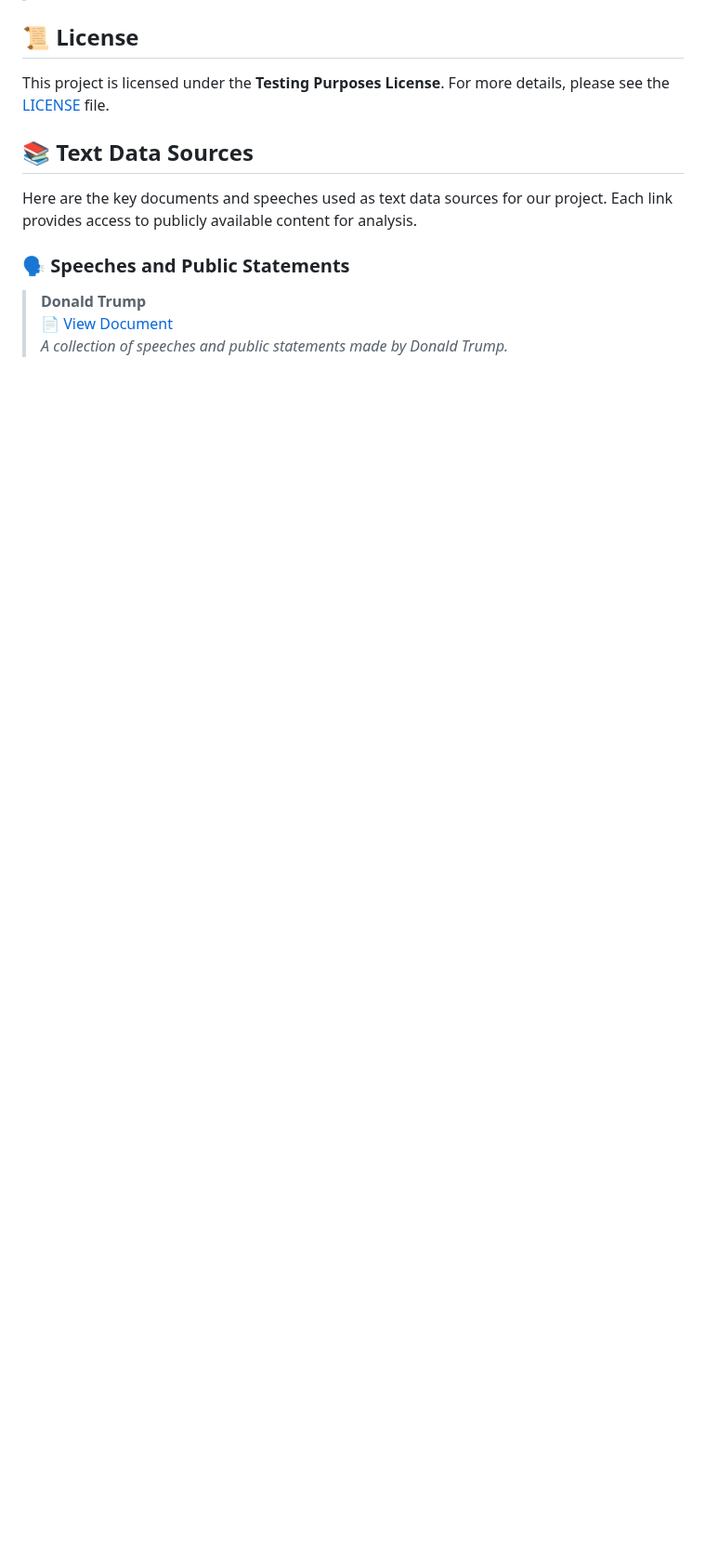
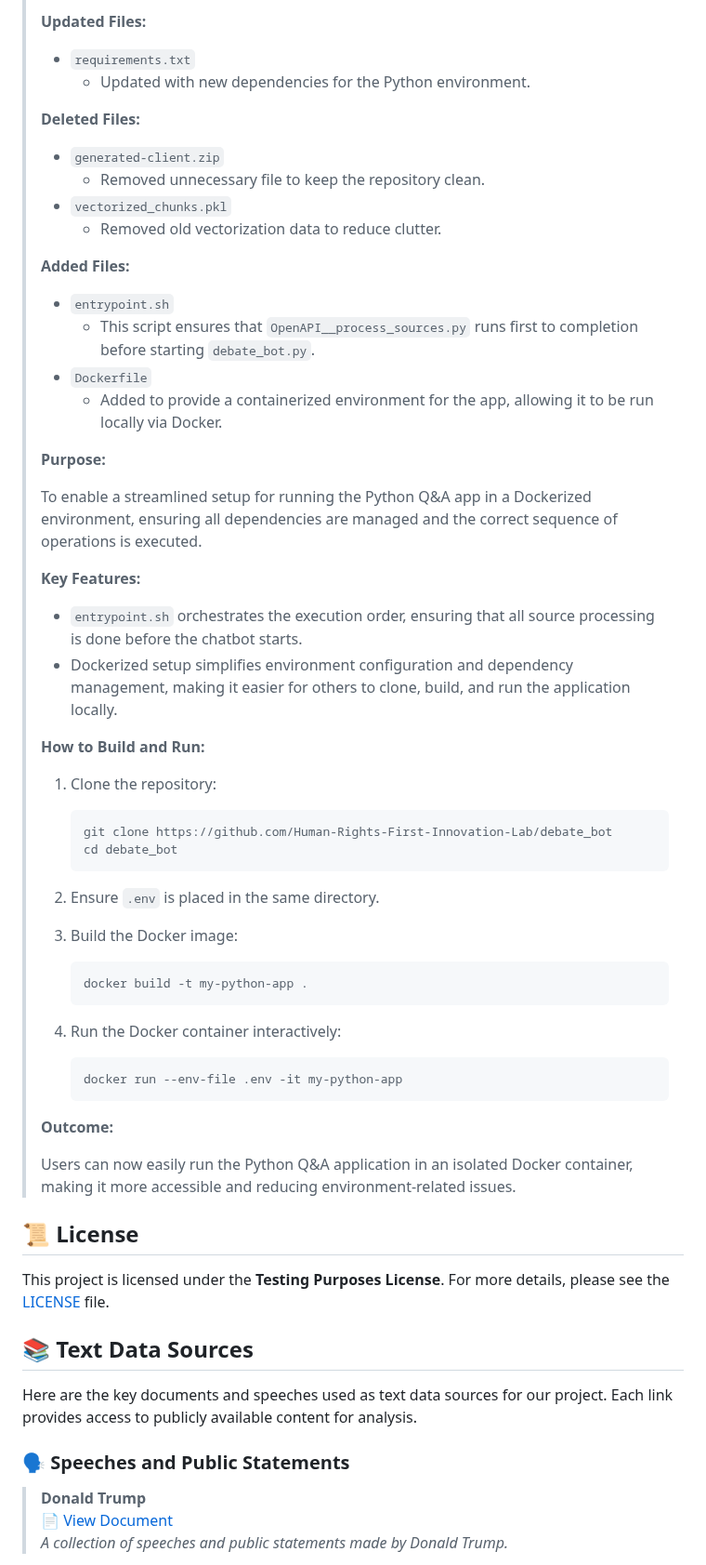
Before and after one commit to RedParrotBerkeley/presidential_debate_app, a Markdown page: README.md, the part around one of its changes. Shown at 93% size. Rendered like a GitHub page; blank space fills up the shorter version.

````diff
--- a/README.md
+++ b/README.md
@@ -274,4 +277,59 @@ Stay informed about the latest changes and improvements to the project. Below yo
 >
+> **Updated Files:**
+>
+> - `requirements.txt`
+>   - Updated with new dependencies for the Python environment.
+>
+> **Deleted Files:**
+>
+> - `generated-client.zip`
+>   - Removed unnecessary file to keep the repository clean.
+> - `vectorized_chunks.pkl`
+>   - Removed old vectorization data to reduce clutter.
+>
+> **Added Files:**
+>
+> - `entrypoint.sh`
+>   - This script ensures that `OpenAPI__process_sources.py` runs first to completion before starting `debate_bot.py`.
+> - `Dockerfile`
+>   - Added to provide a containerized environment for the app, allowing it to be run locally via Docker.
+>
+> **Purpose:**
+>
+> To enable a streamlined setup for running the Python Q&A app in a Dockerized environment, ensuring all dependencies are managed and the correct sequence of operations is executed.
+>
+> **Key Features:**
+>
+> - `entrypoint.sh` orchestrates the execution order, ensuring that all source processing is done before the chatbot starts.
+> - Dockerized setup simplifies environment configuration and dependency management, making it easier for others to clone, build, and run the application locally.
+>
+> **How to Build and Run:**
+>
+> 1. Clone the repository:
+>
+>    ```bash
+>    git clone https://github.com/Human-Rights-First-Innovation-Lab/debate_bot
+>    cd debate_bot
+>    ```
+>
+> 2. Ensure `.env` is placed in the same directory.
+>
+> 3. Build the Docker image:
+>
+>    ```bash
+>    docker build -t my-python-app .
+>    ```
+>
+> 4. Run the Docker container interactively:
+>
+>    ```bash
+>    docker run --env-file .env -it my-python-app
+>    ```
+>
+> **Outcome:**
+>
+> Users can now easily run the Python Q&A application in an isolated Docker container, making it more accessible and reducing environment-related issues.
+
 
 
 
````
Also changed, not shown: other parts of README.md (+3 -0 lines).
